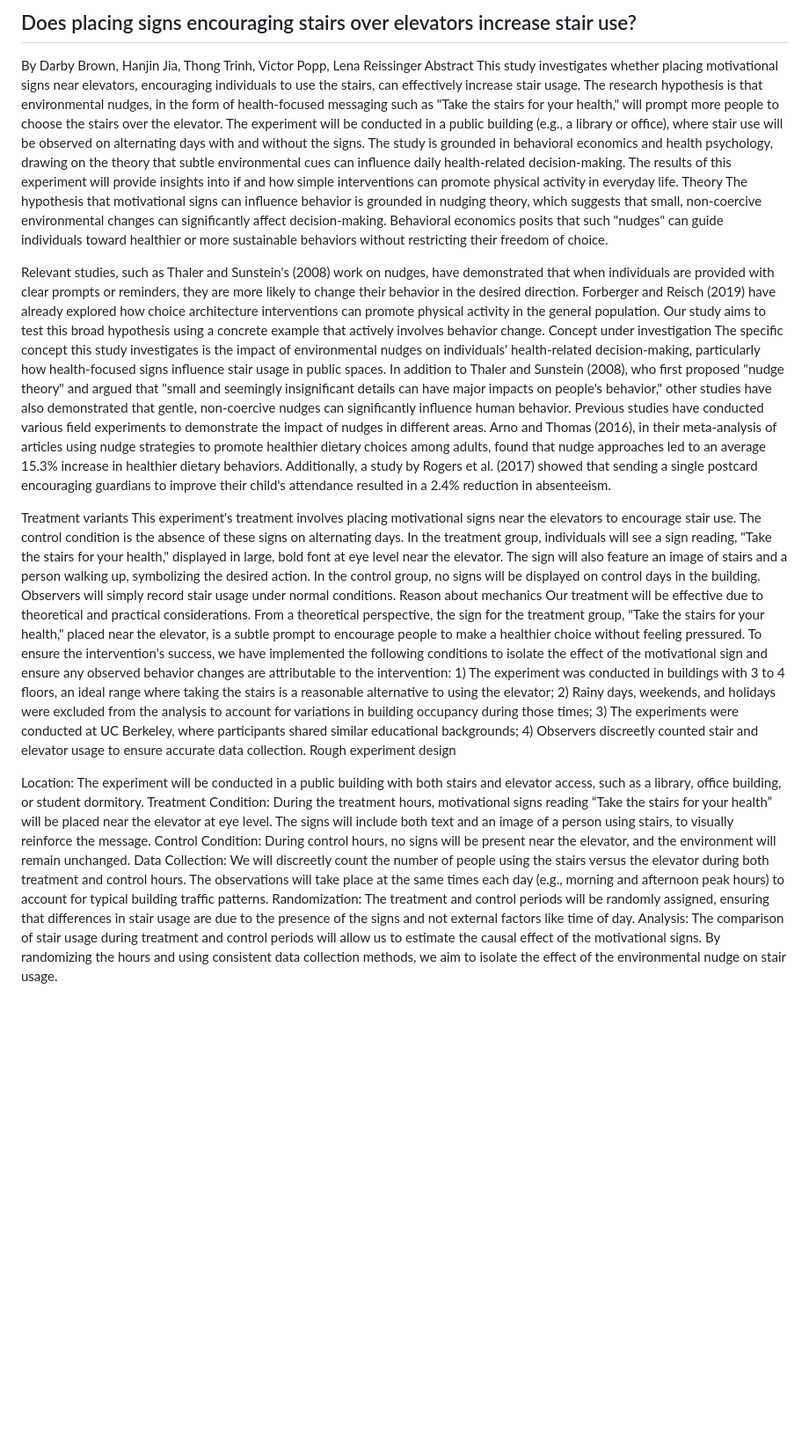
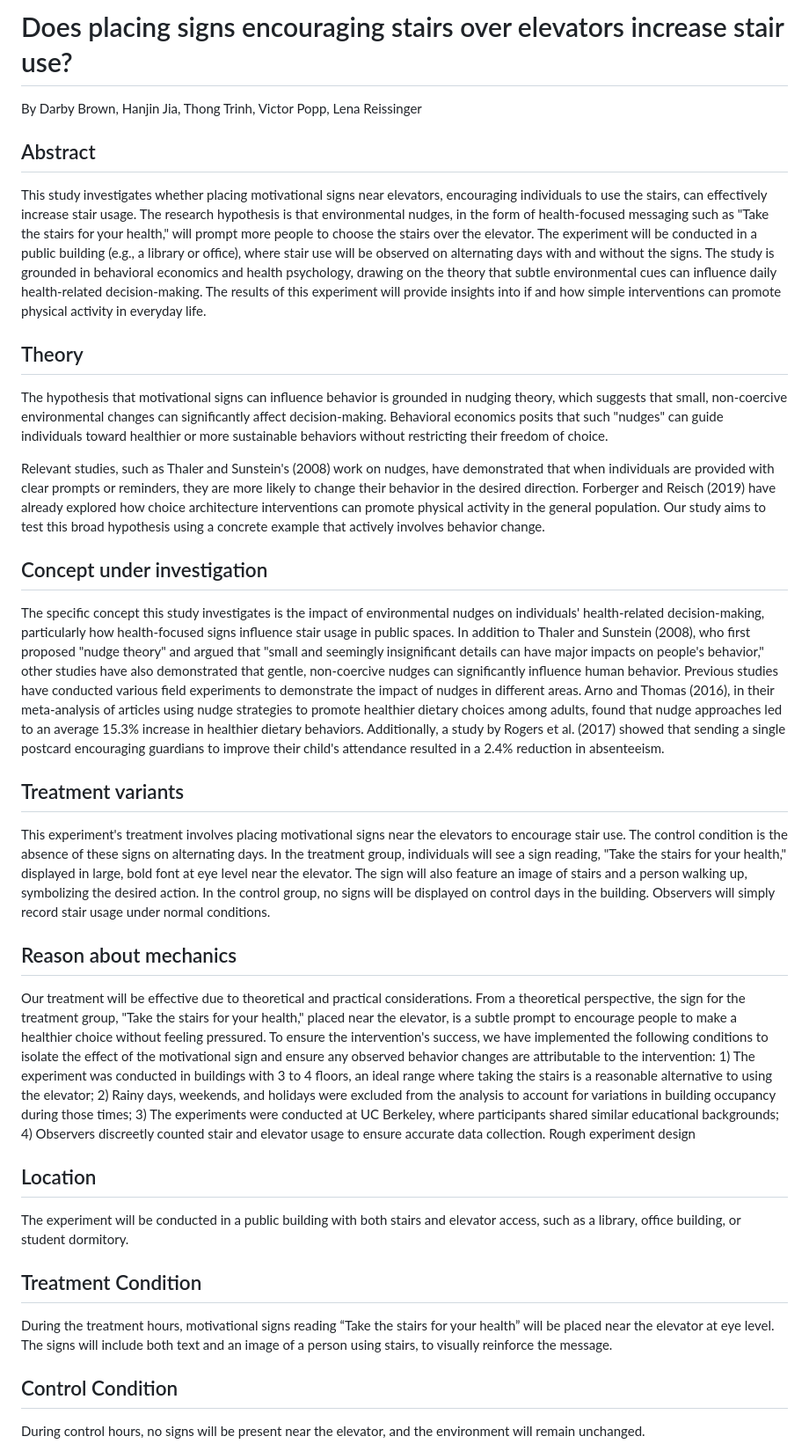
Before and after one commit to darby-brown/takethestairsyoulazies, a Markdown page: README.md, the part around one of its changes. Shown at 88% size. Drawn GitHub-style; blank space fills up the shorter version.

```diff
--- a/README.md
+++ b/README.md
@@ -1,31 +1,35 @@
-## Does placing signs encouraging stairs over elevators increase stair use?
+# Does placing signs encouraging stairs over elevators increase stair use?
 
 By Darby Brown, Hanjin Jia, Thong Trinh, Victor Popp, Lena Reissinger
-Abstract
+
+## Abstract
 This study investigates whether placing motivational signs near elevators, encouraging individuals to use the stairs, can effectively increase stair usage. The research hypothesis is that environmental nudges, in the form of health-focused messaging such as "Take the stairs for your health," will prompt more people to choose the stairs over the elevator. The experiment will be conducted in a public building (e.g., a library or office), where stair use will be observed on alternating days with and without the signs. The study is grounded in behavioral economics and health psychology, drawing on the theory that subtle environmental cues can influence daily health-related decision-making. The results of this experiment will provide insights into if and  how simple interventions can promote physical activity in everyday life.
-Theory
+
+## Theory
 The hypothesis that motivational signs can influence behavior is grounded in nudging theory, which suggests that small, non-coercive environmental changes can significantly affect decision-making. Behavioral economics posits that such "nudges" can guide individuals toward healthier or more sustainable behaviors without restricting their freedom of choice.
 
 Relevant studies, such as Thaler and Sunstein's (2008) work on nudges, have demonstrated that when individuals are provided with clear prompts or reminders, they are more likely to change their behavior in the desired direction. Forberger and Reisch (2019) have already explored how choice architecture interventions can promote physical activity in the general population. Our study aims to test this broad hypothesis using a concrete example that actively involves behavior change.
-Concept under investigation
+
+## Concept under investigation
 The specific concept this study investigates is the impact of environmental nudges on individuals' health-related decision-making, particularly how health-focused signs influence stair usage in public spaces. In addition to Thaler and Sunstein (2008), who first proposed "nudge theory" and argued that "small and seemingly insignificant details can have major impacts on people's behavior," other studies have also demonstrated that gentle, non-coercive nudges can significantly influence human behavior.
 Previous studies have conducted various field experiments to demonstrate the impact of nudges in different areas. Arno and Thomas (2016), in their meta-analysis of articles using nudge strategies to promote healthier dietary choices among adults, found that nudge approaches led to an average 15.3% increase in healthier dietary behaviors. Additionally, a study by Rogers et al. (2017) showed that sending a single postcard encouraging guardians to improve their child's attendance resulted in a 2.4% reduction in absenteeism.
 
-Treatment variants
+## Treatment variants
 This experiment's treatment involves placing motivational signs near the elevators to encourage stair use. The control condition is the absence of these signs on alternating days.
 In the treatment group, individuals will see a sign reading, "Take the stairs for your health," displayed in large, bold font at eye level near the elevator. The sign will also feature an image of stairs and a person walking up, symbolizing the desired action.
 In the control group, no signs will be displayed on control days in the building. Observers will simply record stair usage under normal conditions.
-Reason about mechanics
+
+## Reason about mechanics
 Our treatment will be effective due to theoretical and practical considerations. From a theoretical perspective, the sign for the treatment group, "Take the stairs for your health," placed near the elevator, is a subtle prompt to encourage people to make a healthier choice without feeling pressured.
 To ensure the intervention's success, we have implemented the following conditions to isolate the effect of the motivational sign and ensure any observed behavior changes are attributable to the intervention: 1) The experiment was conducted in buildings with 3 to 4 floors, an ideal range where taking the stairs is a reasonable alternative to using the elevator; 2) Rainy days, weekends, and holidays were excluded from the analysis to account for variations in building occupancy during those times; 3) The experiments were conducted at UC Berkeley, where participants shared similar educational backgrounds; 4) Observers discreetly counted stair and elevator usage to ensure accurate data collection.
 Rough experiment design
 
-Location: The experiment will be conducted in a public building with both stairs and elevator access, such as a library, office building, or student dormitory.
-Treatment Condition:
+## Location
+The experiment will be conducted in a public building with both stairs and elevator access, such as a library, office building, or student dormitory.
+
+## Treatment Condition
 During the treatment hours, motivational signs reading “Take the stairs for your health” will be placed near the elevator at eye level. The signs will include both text and an image of a person using stairs, to visually reinforce the message.
-Control Condition:
+
+## Control Condition
 During control hours, no signs will be present near the elevator, and the environment will remain unchanged.
-Data Collection: We will discreetly count the number of people using the stairs versus the elevator during both treatment and control hours. The observations will take place at the same times each day (e.g., morning and afternoon peak hours) to account for typical building traffic patterns.
-Randomization: The treatment and control periods will be randomly assigned, ensuring that differences in stair usage are due to the presence of the signs and not external factors like time of day.
-Analysis: The comparison of stair usage during treatment and control periods will allow us to estimate the causal effect of the motivational signs. By randomizing the hours and using consistent data collection methods, we aim to isolate the effect of the environmental nudge on stair usage.
 
```
Also changed, not shown: other parts of README.md (+10 -1 lines).
